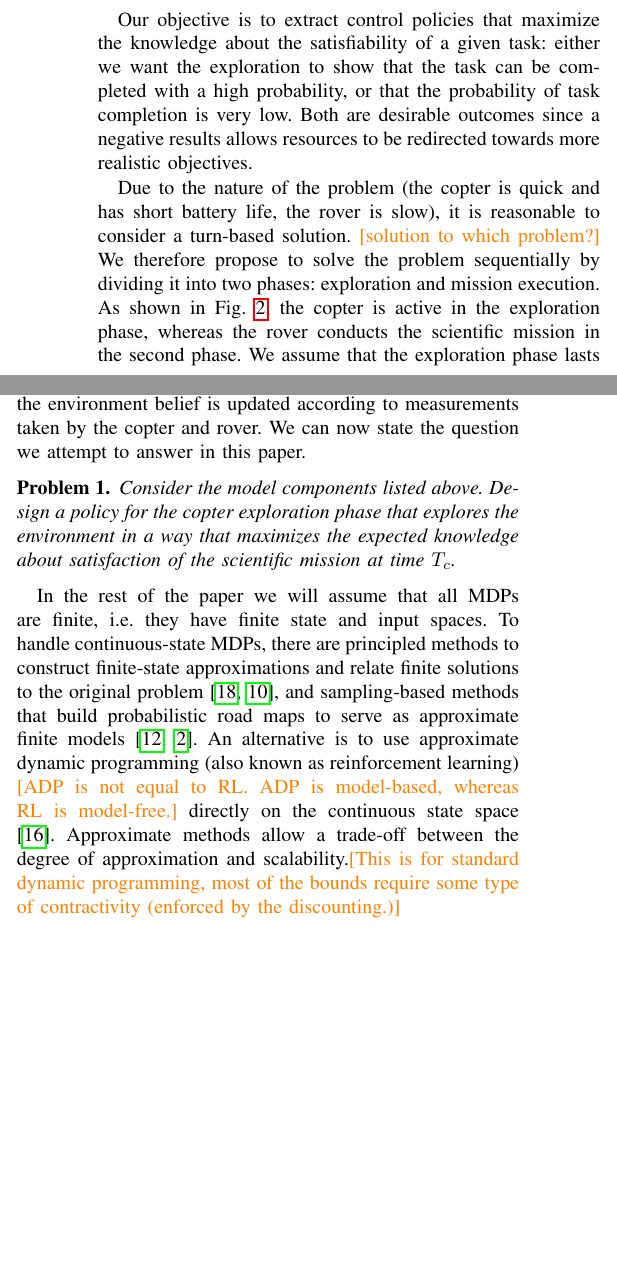
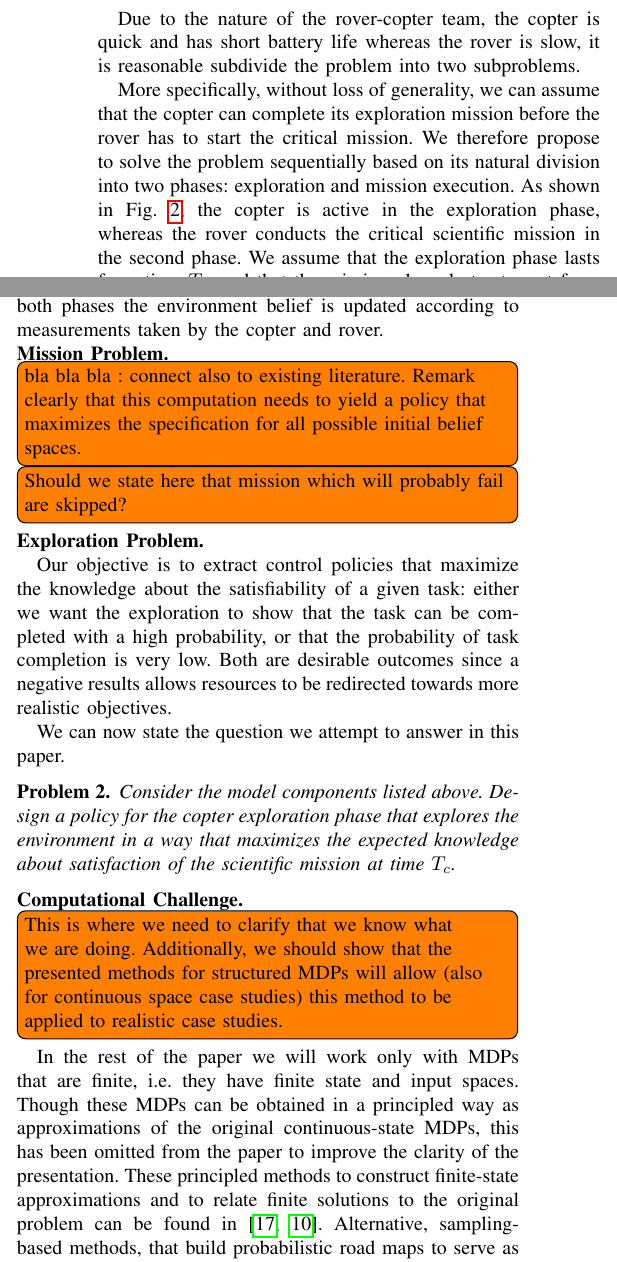
Before and after one commit to Aliaghajpl/BestNew, a LaTeX paper (BeliefSpaceTemporalLogic/2_Advanced_BSTL.tex): two parts of the columns of page 3 of 8, joined at a grey line, cut so that both start at the same text, the shorter picture padded with empty space. Compiled offline with pdfLaTeX.

Commit message:
problem statement

```diff
--- a/BeliefSpaceTemporalLogic/2_Advanced_BSTL.tex
+++ b/BeliefSpaceTemporalLogic/2_Advanced_BSTL.tex
@@ -203,9 +208,11 @@ Additionally, }an advantage of considering the scLTL fragment is that policy syn
 
-  Our objective is to extract control policies that maximize the knowledge about the satisfiability of a given task: either we want the exploration to show that the task can be completed with a high probability, or that the probability of task completion is very low. Both are desirable outcomes since a negative results allows resources to be redirected towards more realistic objectives.
 
-  Due to the nature of the problem (the copter is quick and has short battery life, the rover is slow), it is reasonable to consider a turn-based solution.
-\sofie{[solution to which problem?]}
- We therefore propose to solve the problem sequentially by dividing it into two phases: exploration and mission execution.  As shown in Fig. \ref{fig:execorder}, the copter is active in the exploration phase, whereas the rover conducts the scientific mission in the second phase. We assume that the exploration phase lasts for a time $T_c$, and that the mission phase lasts at most for a time $T_r$.  %
+
+  Due to the nature of the rover-copter team, the copter is quick and has short battery life whereas the rover is slow,  it is reasonable subdivide the problem into two subproblems.
+
+  More specifically, without loss of generality, we can  assume that the copter can complete its exploration mission before the rover has to start the critical mission.
+ We therefore propose to solve the problem sequentially based on its natural division into two phases: exploration and mission execution.  As shown in Fig. \ref{fig:execorder}, the copter is active in the exploration phase, whereas the rover conducts the critical scientific mission in the second phase. We assume that the exploration phase lasts for a time $T_c$, and that the mission phase lasts at most for a time $T_r$.
+  %
 %\begin{figure}
 %	\begin{center}
 %		\begin{tikzpicture}
@@ -295,8 +301,16 @@ Additionally, }an advantage of considering the scLTL fragment is that policy syn
 %	\item An MDP $\MDP_{copt}$ modeling a copter in 3D space.
 %	\item A measurement model that dictates how the state of $\MDP_{env}$ is updated from measurements received from the rover and copter. For instance, it is reasonable to assume that the rover can take measurements of a given region provided that it is sufficiently close, and that the copter can take measurements of regions it flies above. Copter measurements also depend on the altitude: a high-flying copter can see a larger area but the image resolution is better if the copter is close to the ground.
 %\end{enumerate}
+These times can be quantified exactly based on the available battery capacity and remaining hours of daylight. In both phases the environment belief is updated according to measurements taken by the copter and rover.  \\
+\noindent{\bfseries Mission Problem.}
+\todo[inline]{bla bla bla : connect also to existing literature. Remark clearly that this computation needs to yield a policy that maximizes the specification for all possible initial belief spaces.}
+\todo[inline]{Should we state here that mission which will probably fail are skipped?}
 
-These times can be informed e.g. by available battery capacity and remaining hours of daylight. In both phases the environment belief is updated according to measurements taken by the copter and rover. We can now state the question we attempt to answer in this paper.
+\noindent{\bfseries Exploration Problem.}
+
+  Our objective is to extract control policies that maximize the knowledge about the satisfiability of a given task: either we want the exploration to show that the task can be completed with a high probability, or that the probability of task completion is very low. Both are desirable outcomes since a negative results allows resources to be redirected towards more realistic objectives.
+
+We can now state the question we attempt to answer in this paper.
 \begin{problem}
 \label{prob:main}
   Consider the model components listed above. Design a policy for the copter exploration phase that explores the environment in a way that maximizes the expected knowledge about satisfaction of the scientific mission at time $T_c$.
@@ -304,8 +318,12 @@ These times can be informed e.g. by available battery capacity and remaining hou
 
 
 
+\noindent{\bfseries Computational Challenge.}
+\todo[inline]{This is where we need to clarify that we know what we are doing. Additionally, we should show that the presented methods for structured MDPs will allow (also for continuous space case studies) this method to be applied to realistic case studies.}
 
-In the rest of the paper we will assume that all MDPs are finite, i.e. they have finite state and input spaces. To handle continuous-state MDPs, there are principled methods to construct finite-state approximations and relate finite solutions to the original problem \cite{Zamani2015,Haesaert2017}, and sampling-based methods that build probabilistic road maps to serve as approximate finite models \cite{Kavraki1996, Agha-mohammadi2014}. An alternative is to use approximate dynamic programming (also known as reinforcement learning) \sofie{[ADP is not equal to RL. ADP is model-based, whereas RL is model-free.]} directly on the continuous state space \cite{Powell2011}. Approximate methods allow a trade-off between the degree of approximation and scalability.\sofie{[This is for standard dynamic programming, most of the bounds require some type of contractivity (enforced by the discounting.)]}
+In the rest of the paper we will work only with MDPs that are finite, i.e. they have finite state and input spaces.  Though these MDPs can be obtained in a principled way as approximations of the original continuous-state MDPs, this has been omitted from the paper to improve the clarity of the presentation.
+These  principled methods to construct finite-state approximations and to relate finite solutions to the original problem can be found in \cite{Zamani2015,Haesaert2017}. Alternative, sampling-based methods,  that build probabilistic road maps to serve as approximate finite models  can be found in \cite{Kavraki1996, Agha-mohammadi2014}.
+%An alternative is to use approximate dynamic programming (also known as reinforcement learning) \sofie{[ADP is not equal to RL. ADP is model-based, whereas RL is model-free.]} directly on the continuous state space \cite{Powell2011}. Approximate methods allow a trade-off between the degree of approximation and scalability.\sofie{[This is for standard dynamic programming, most of the bounds require some type of contractivity (enforced by the discounting.)]}
 
 
 \section{Product MDPs and Value Iteration}
```
Also changed, not shown: BeliefSpaceTemporalLogic/2_Advanced_BSTL.tex (12 more changed lines).
